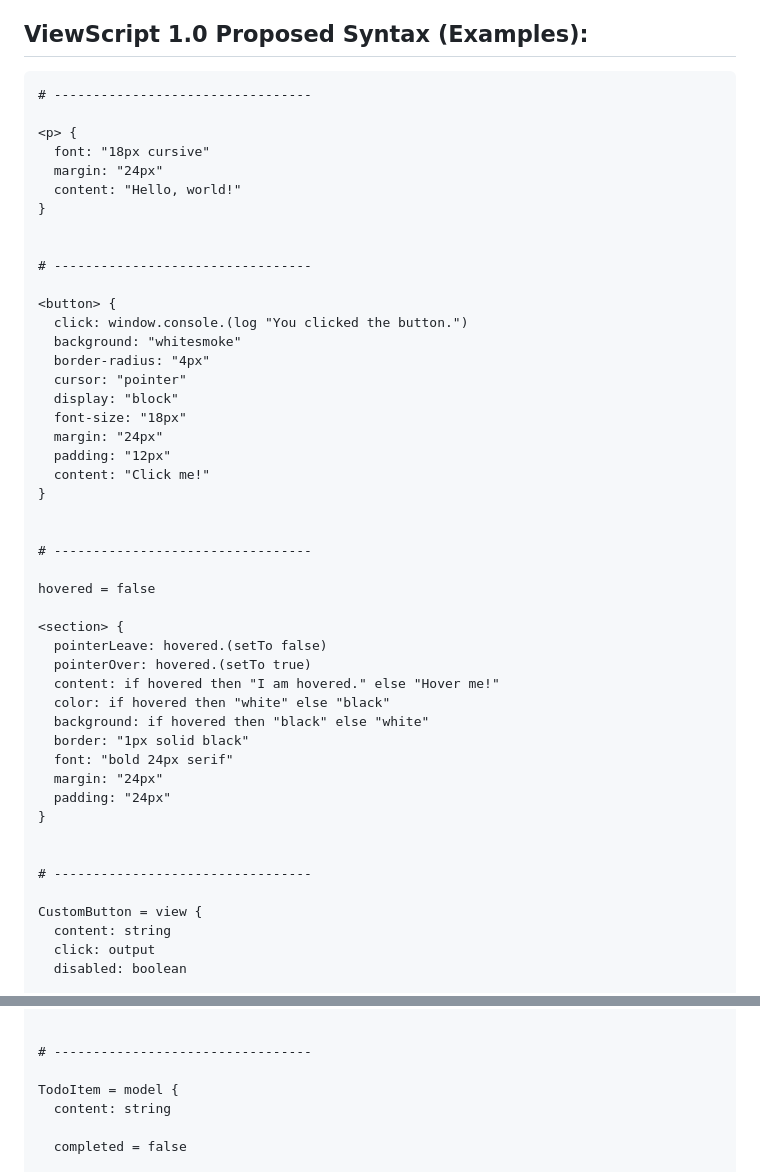
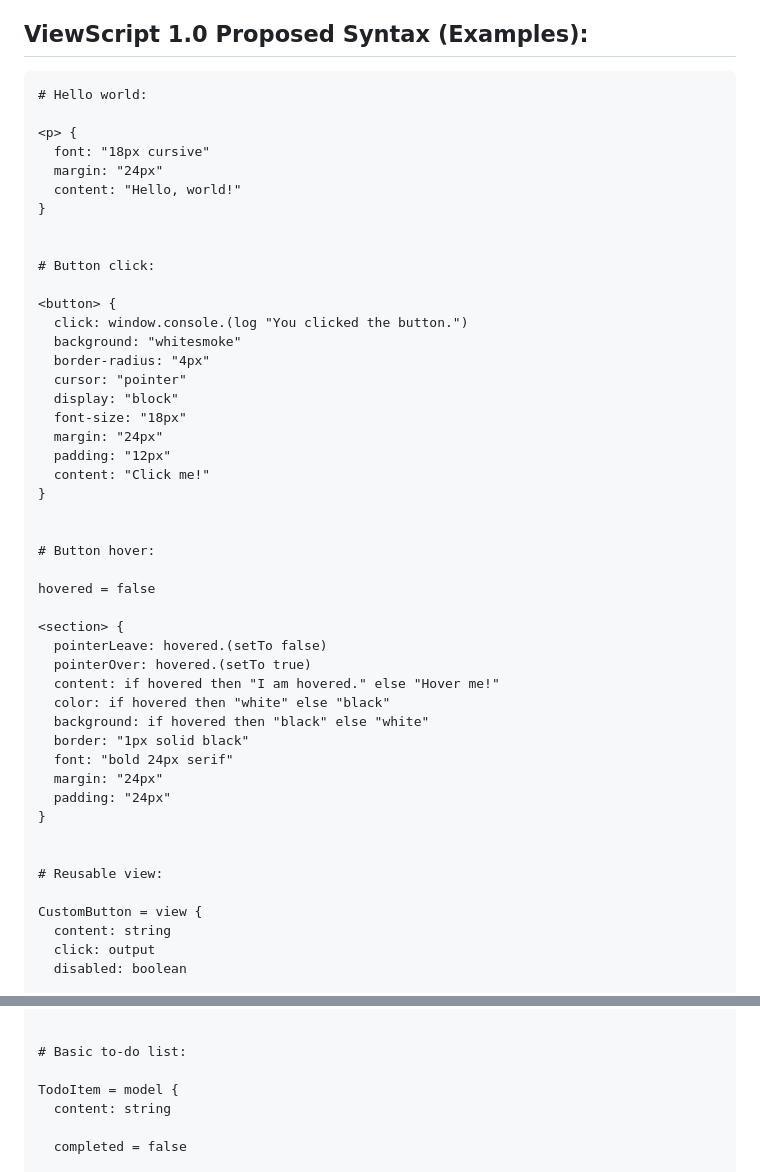
Before and after one commit to alexyuly/ViewScript, a Markdown page: README.md, 2 parts joined by grey strips. Drawn GitHub-style.

````diff
--- a/README.md
+++ b/README.md
@@ -49,7 +49,7 @@ In future, developers will be able to write apps using the ViewScript language,
 ## ViewScript 1.0 Proposed Syntax (Examples):
 
 ```
-# ---------------------------------
+# Hello world:
 
 <p> {
   font: "18px cursive"
@@ -58,7 +58,7 @@ In future, developers will be able to write apps using the ViewScript language,
 }
 
 
-# ---------------------------------
+# Button click:
 
 <button> {
   click: window.console.(log "You clicked the button.")
@@ -73,7 +73,7 @@ In future, developers will be able to write apps using the ViewScript language,
 }
 
 
-# ---------------------------------
+# Button hover:
 
 hovered = false
 
@@ -90,7 +90,7 @@ hovered = false
 }
 
 
-# ---------------------------------
+# Reusable view:
 
 CustomButton = view {
   content: string
@@ -148,7 +148,7 @@ clicks = 0
 }
 
 
-# ---------------------------------
+# Basic to-do list:
 
 TodoItem = model {
   content: string
````
